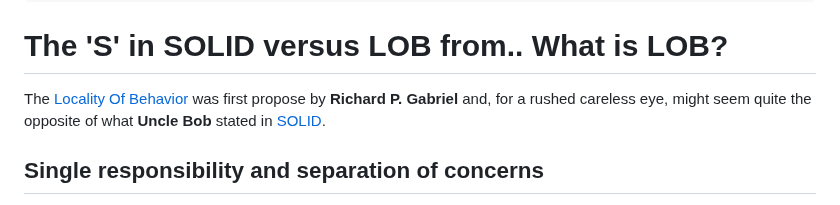
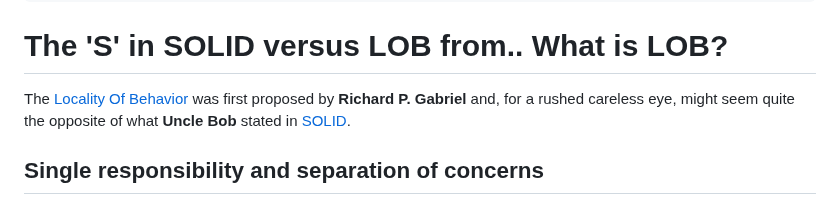
Before and after one commit to sombriks/sombriks-hq, a Markdown page: src/blog/0084-single-responsibility-vs-locality-of-behavior.md, the part around the change. Drawn GitHub-style.

Commit message:
fix typo

```diff
--- a/src/blog/0084-single-responsibility-vs-locality-of-behavior.md
+++ b/src/blog/0084-single-responsibility-vs-locality-of-behavior.md
@@ -13,7 +13,7 @@ draft: false
 ---
 # The 'S' in SOLID versus LOB from.. What is LOB?
 
-The [Locality Of Behavior][lob] was first propose by **Richard P. Gabriel**
+The [Locality Of Behavior][lob] was first proposed by **Richard P. Gabriel**
 and, for a rushed careless eye, might seem quite the opposite of what
 **Uncle Bob** stated in [SOLID][solid].
 
```
